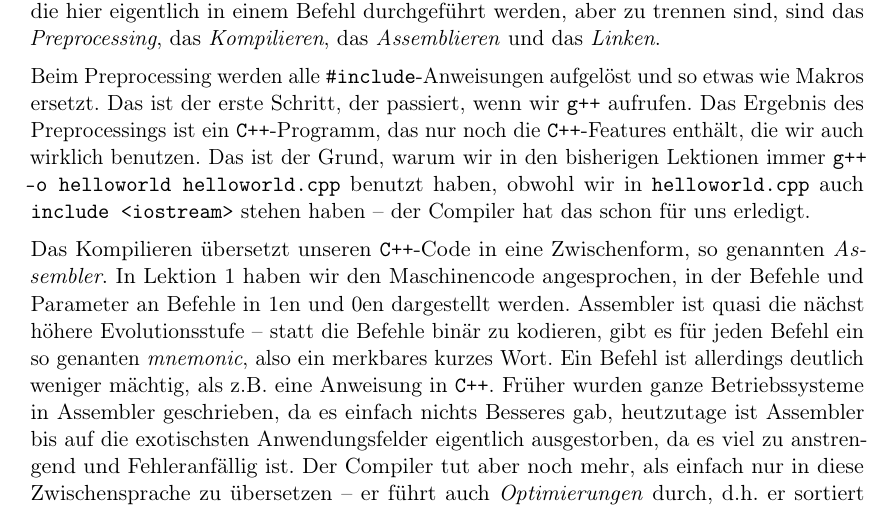
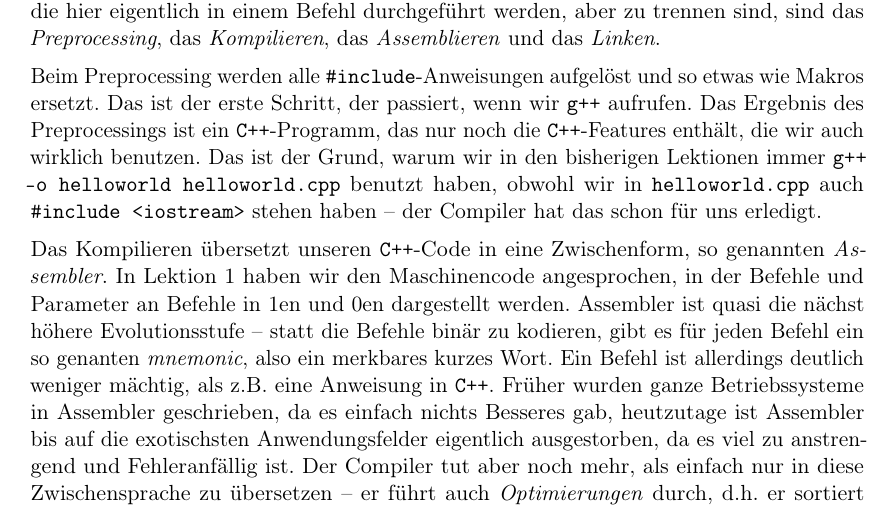
Before and after one commit to FachschaftMathPhysInfo/Programmiervorkurs, a LaTeX document (vorkurs.tex, which reads basics/linker.tex): part of page 47 of 56, cut so that both start at the same text. Compiled offline with pdfLaTeX.

Commit message:
added missing escape symbol

```diff
--- a/basics/linker.tex
+++ b/basics/linker.tex
@@ -14,7 +14,7 @@ ausführbare Datei erstellt. Die Schritte, die hier eigentlich in einem Befehl
 durchgeführt werden, aber zu trennen sind, sind das \emph{Preprocessing}, das \emph{Kompilieren}, das
 \emph{Assemblieren} und das \emph{Linken}.
 
-Beim Preprocessing werden alle \texttt{\#include}-Anweisungen aufgelöst und so etwas wie Makros ersetzt. Das ist der erste Schritt, der passiert, wenn wir \texttt{g++} aufrufen. Das Ergebnis des Preprocessings ist ein \Cpp-Programm, das nur noch die \Cpp-Features enthält, die wir auch wirklich benutzen. Das ist der Grund, warum wir in den bisherigen Lektionen immer \texttt{g++ -o helloworld helloworld.cpp} benutzt haben, obwohl wir in \texttt{helloworld.cpp} auch \texttt{#include <iostream>} stehen haben -- der Compiler hat das schon für uns erledigt.
+Beim Preprocessing werden alle \texttt{\#include}-Anweisungen aufgelöst und so etwas wie Makros ersetzt. Das ist der erste Schritt, der passiert, wenn wir \texttt{g++} aufrufen. Das Ergebnis des Preprocessings ist ein \Cpp-Programm, das nur noch die \Cpp-Features enthält, die wir auch wirklich benutzen. Das ist der Grund, warum wir in den bisherigen Lektionen immer \texttt{g++ -o helloworld helloworld.cpp} benutzt haben, obwohl wir in \texttt{helloworld.cpp} auch \texttt{\#include <iostream>} stehen haben -- der Compiler hat das schon für uns erledigt.
 
 Das Kompilieren übersetzt unseren \Cpp-Code in eine Zwischenform, so genannten
 \emph{Assembler}. In Lektion 1 haben wir den Maschinencode angesprochen, in der
```
